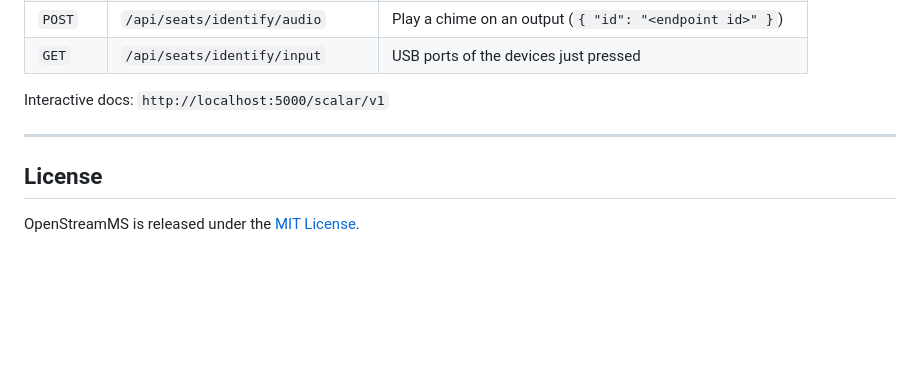
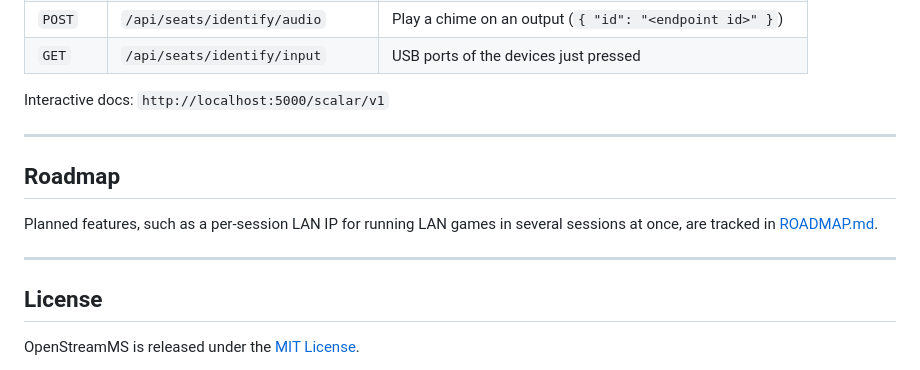
Before and after one commit to mlopezsegura/OpenStreamMS, a Markdown page: README.md, the part around the change. Drawn GitHub-style; blank space fills up the shorter version.

```diff
--- a/README.md
+++ b/README.md
@@ -311,6 +311,13 @@ Interactive docs: `http://localhost:5000/scalar/v1`
 
 ---
 
+## Roadmap
+
+Planned features, such as a per-session LAN IP for running LAN games in several sessions at once, are
+tracked in [ROADMAP.md](ROADMAP.md).
+
+---
+
 ## License
 
 OpenStreamMS is released under the [MIT License](LICENSE).
```
Also changed, not shown: ROADMAP.md (added, +97 -0 lines).
